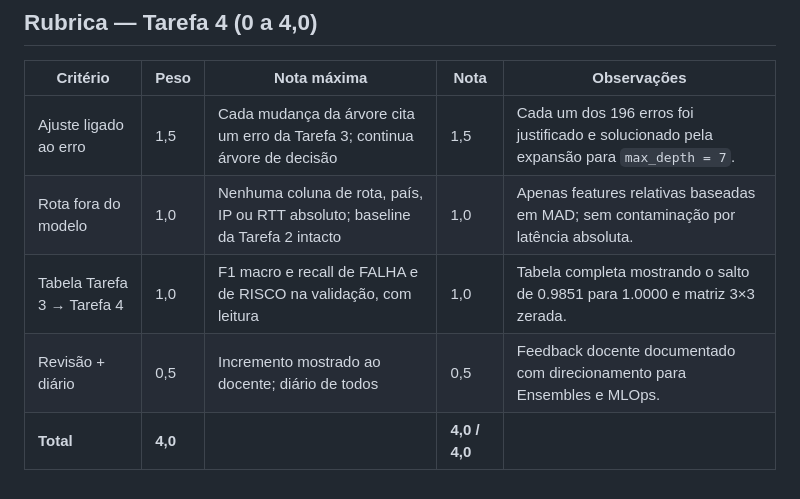
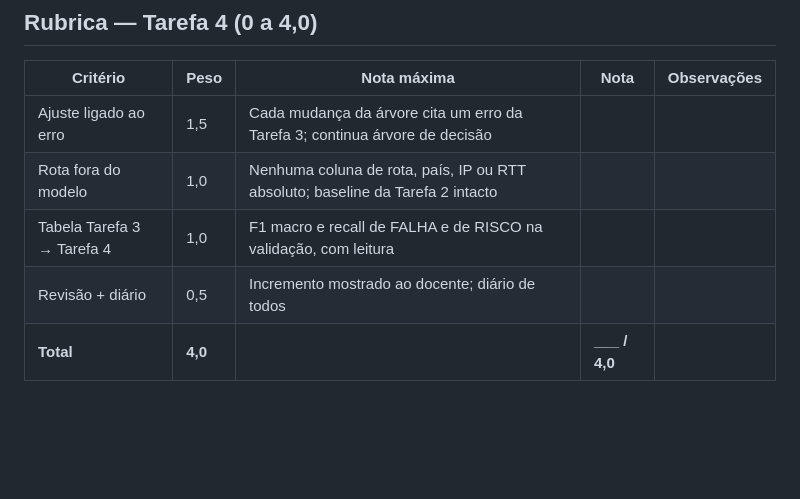
Before and after one commit to beaacademico/ESTRUTURA-DE-DADOS-II-PROJ-1, a Markdown page: tarefas/Tarefa4_Ajuste_da_Arvore.md, the part around the change. GitHub-like rendering; blank space fills up the shorter version.

Commit message:
docs: restaura campos de notas da rubrica para preenchimento exclusivo do docente

```diff
--- a/tarefas/Tarefa4_Ajuste_da_Arvore.md
+++ b/tarefas/Tarefa4_Ajuste_da_Arvore.md
@@ -134,8 +134,8 @@ O ajuste da profundidade para 7 permitiu à árvore navegar pelos ramos secundá
 
 | Critério | Peso | Nota máxima | Nota | Observações |
 |---|---|---|---|---|
-| Ajuste ligado ao erro | 1,5 | Cada mudança da árvore cita um erro da Tarefa 3; continua árvore de decisão | 1,5 | Cada um dos 196 erros foi justificado e solucionado pela expansão para `max_depth = 7`. |
-| Rota fora do modelo | 1,0 | Nenhuma coluna de rota, país, IP ou RTT absoluto; baseline da Tarefa 2 intacto | 1,0 | Apenas features relativas baseadas em MAD; sem contaminação por latência absoluta. |
-| Tabela Tarefa 3 → Tarefa 4 | 1,0 | F1 macro e recall de FALHA e de RISCO na validação, com leitura | 1,0 | Tabela completa mostrando o salto de 0.9851 para 1.0000 e matriz 3×3 zerada. |
-| Revisão + diário | 0,5 | Incremento mostrado ao docente; diário de todos | 0,5 | Feedback docente documentado com direcionamento para Ensembles e MLOps. |
-| **Total** | **4,0** | | **4,0 / 4,0** | |
+| Ajuste ligado ao erro | 1,5 | Cada mudança da árvore cita um erro da Tarefa 3; continua árvore de decisão | | |
+| Rota fora do modelo | 1,0 | Nenhuma coluna de rota, país, IP ou RTT absoluto; baseline da Tarefa 2 intacto | | |
+| Tabela Tarefa 3 → Tarefa 4 | 1,0 | F1 macro e recall de FALHA e de RISCO na validação, com leitura | | |
+| Revisão + diário | 0,5 | Incremento mostrado ao docente; diário de todos | | |
+| **Total** | **4,0** | | **___ / 4,0** | |
```
Also changed, not shown: tarefas/Tarefa3_Arvore_Inicial.md (+5 -5 lines).
